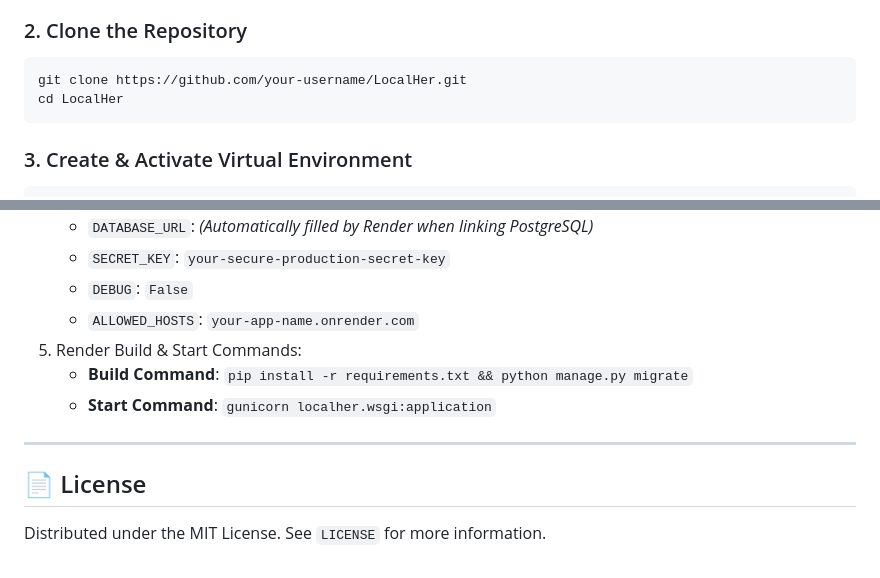
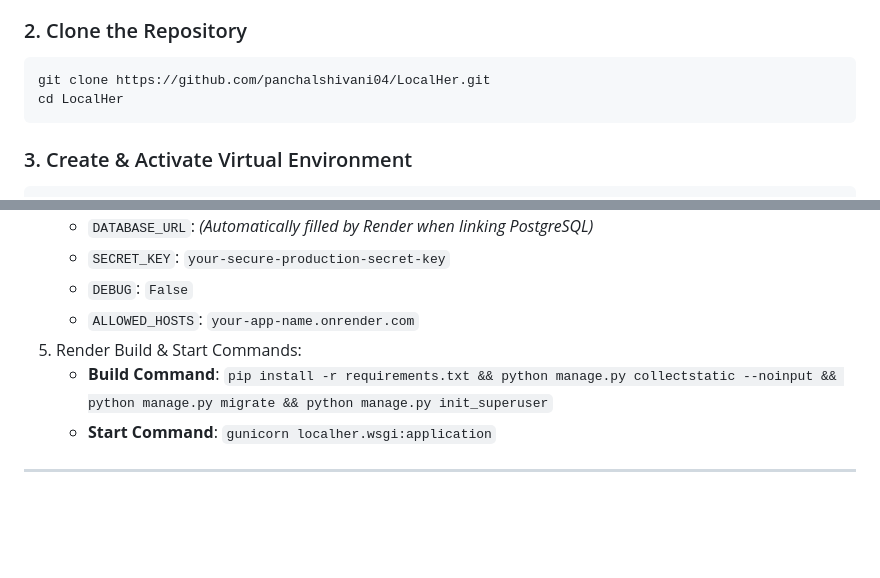
Before and after one commit to panchalshivani04/LocalHer, a Markdown page: README.md, 2 parts joined by grey strips. Rendered like a GitHub page; blank space fills up the shorter version.

Commit message:
Improve README documentation

````diff
--- a/README.md
+++ b/README.md
@@ -204,7 +204,7 @@ LocalHer/
 
 ### 2. Clone the Repository
 ```bash
-git clone https://github.com/your-username/LocalHer.git
+git clone https://github.com/panchalshivani04/LocalHer.git
 cd LocalHer
 ```
 
@@ -260,11 +260,7 @@ Open **[http://127.0.0.1:8000/](http://127.0.0.1:8000/)** in your browser!
    - `DEBUG`: `False`
    - `ALLOWED_HOSTS`: `your-app-name.onrender.com`
 5. Render Build & Start Commands:
-   - **Build Command**: `pip install -r requirements.txt && python manage.py migrate`
+   - **Build Command**: `pip install -r requirements.txt && python manage.py collectstatic --noinput && python manage.py migrate && python manage.py init_superuser`
    - **Start Command**: `gunicorn localher.wsgi:application`
 
 ---
-
-## 📄 License
-
-Distributed under the MIT License. See `LICENSE` for more information.
````
